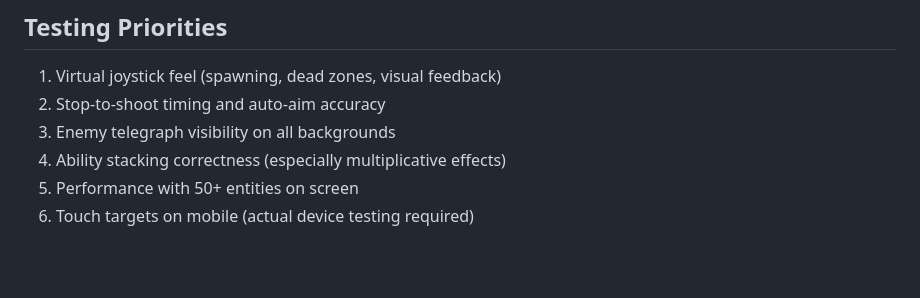
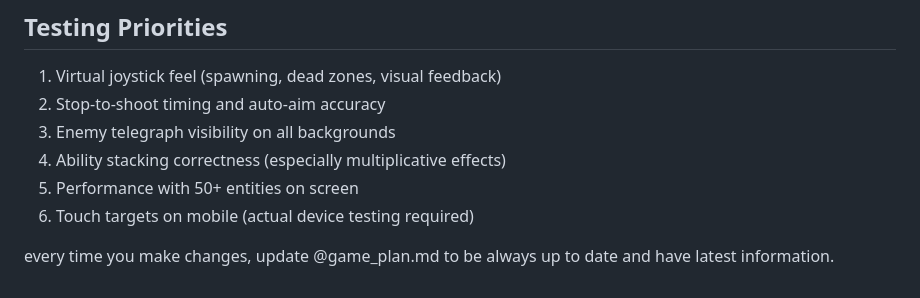
Before and after one commit to Nikamura/archerio-clone, a Markdown page: CLAUDE.md, the part around the change. GitHub-like rendering; blank space fills up the shorter version.

Commit message:
Update CLAUDE.md to include instructions for maintaining game_plan.md with the latest information after changes.

```diff
--- a/CLAUDE.md
+++ b/CLAUDE.md
@@ -219,3 +219,5 @@ src/
 4. Ability stacking correctness (especially multiplicative effects)
 5. Performance with 50+ entities on screen
 6. Touch targets on mobile (actual device testing required)
+
+every time you make changes, update @game_plan.md to be always up to date and have latest information.
```
